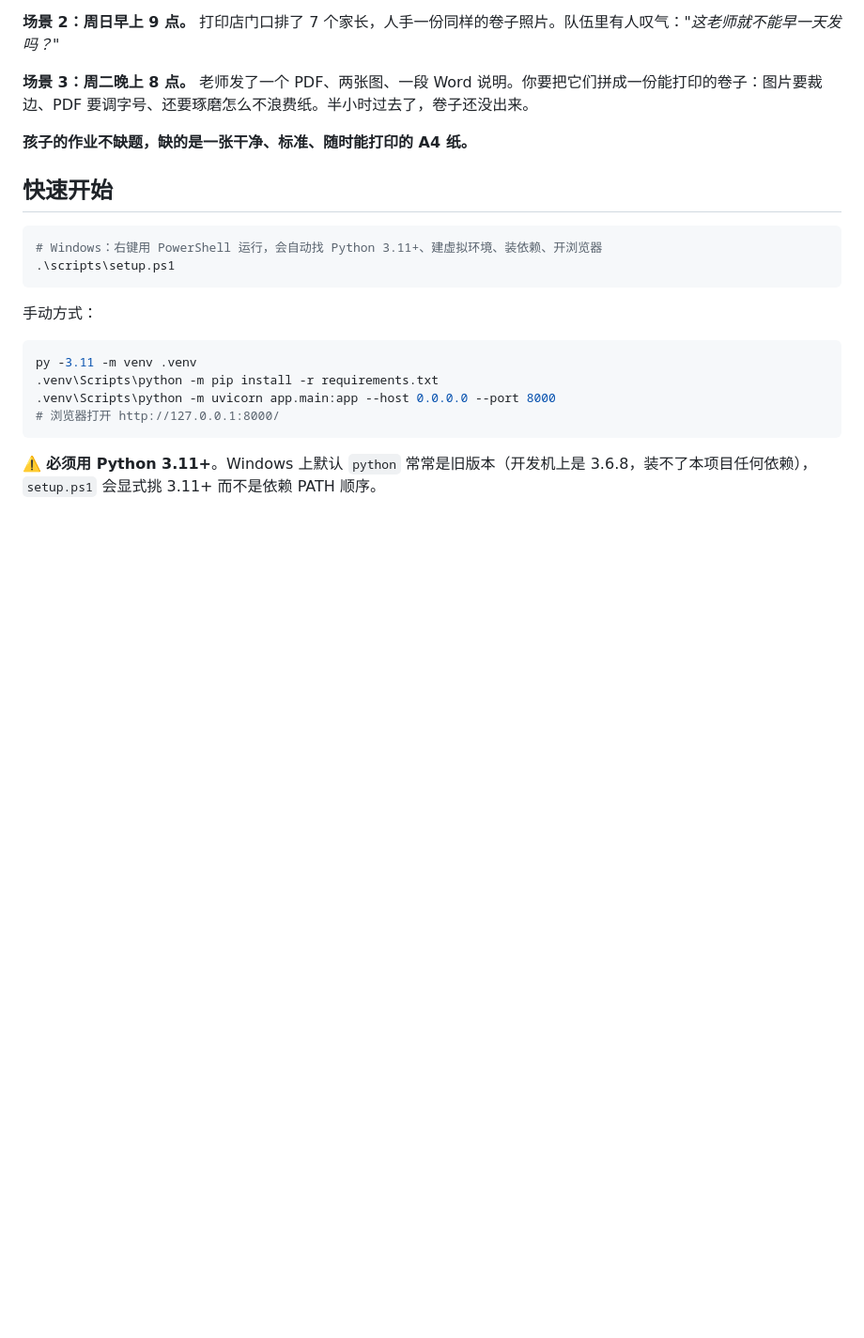
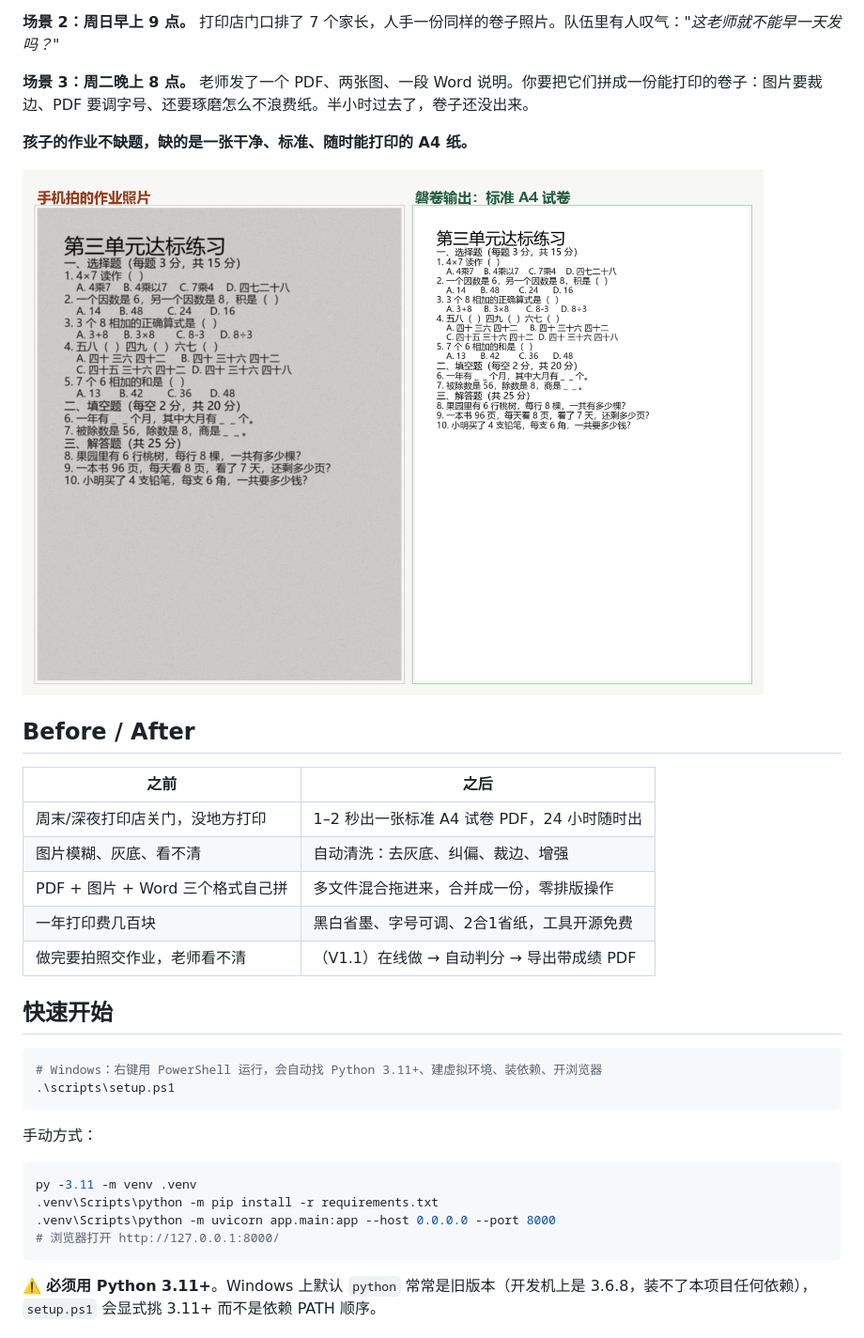
Before and after one commit to Huangbo3774/panjuan, a Markdown page: README.md, the part around the change. Shown at 94% size. Rendered like a GitHub page; pictures changed too: docs/img/compare-photo-to-a4.png (added); blank space fills up the shorter version.

Commit message:
docs: README 加对比图与 Before/After 表（面向陌生人的第一眼）

```diff
--- a/README.md
+++ b/README.md
@@ -18,6 +18,18 @@
 **场景 3：周二晚上 8 点。** 老师发了一个 PDF、两张图、一段 Word 说明。你要把它们拼成一份能打印的卷子：图片要裁边、PDF 要调字号、还要琢磨怎么不浪费纸。半小时过去了，卷子还没出来。
 
 **孩子的作业不缺题，缺的是一张干净、标准、随时能打印的 A4 纸。**
+
+![手机拍的作业照片 → 磐卷输出的标准 A4](docs/img/compare-photo-to-a4.png)
+
+## Before / After
+
+| 之前 | 之后 |
+|---|---|
+| 周末/深夜打印店关门，没地方打印 | 1–2 秒出一张标准 A4 试卷 PDF，24 小时随时出 |
+| 图片模糊、灰底、看不清 | 自动清洗：去灰底、纠偏、裁边、增强 |
+| PDF + 图片 + Word 三个格式自己拼 | 多文件混合拖进来，合并成一份，零排版操作 |
+| 一年打印费几百块 | 黑白省墨、字号可调、2合1省纸，工具开源免费 |
+| 做完要拍照交作业，老师看不清 | （V1.1）在线做 → 自动判分 → 导出带成绩 PDF |
 
 ## 快速开始
 
```
